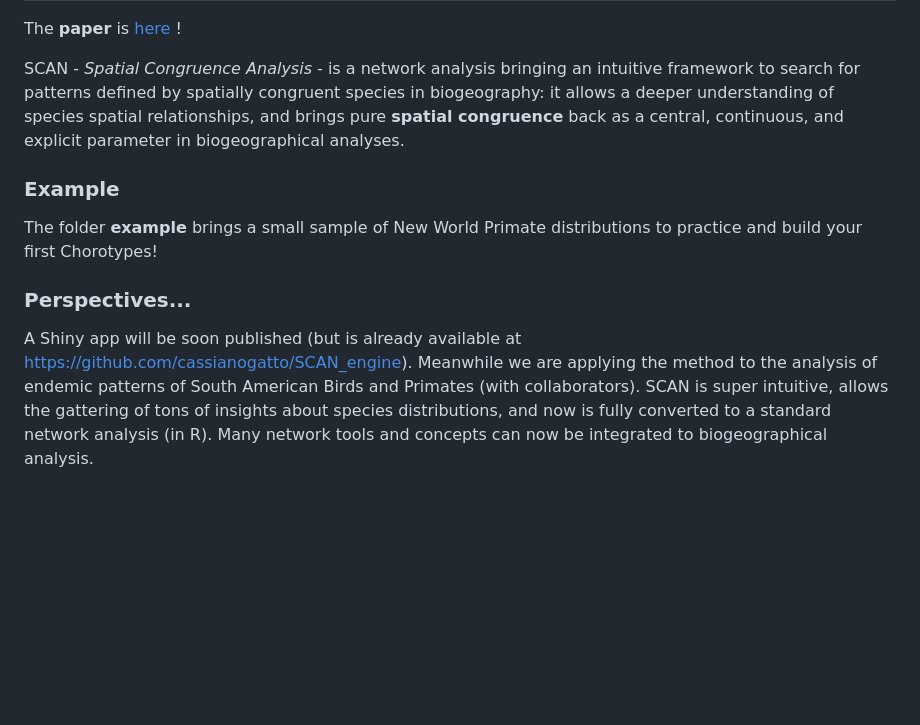
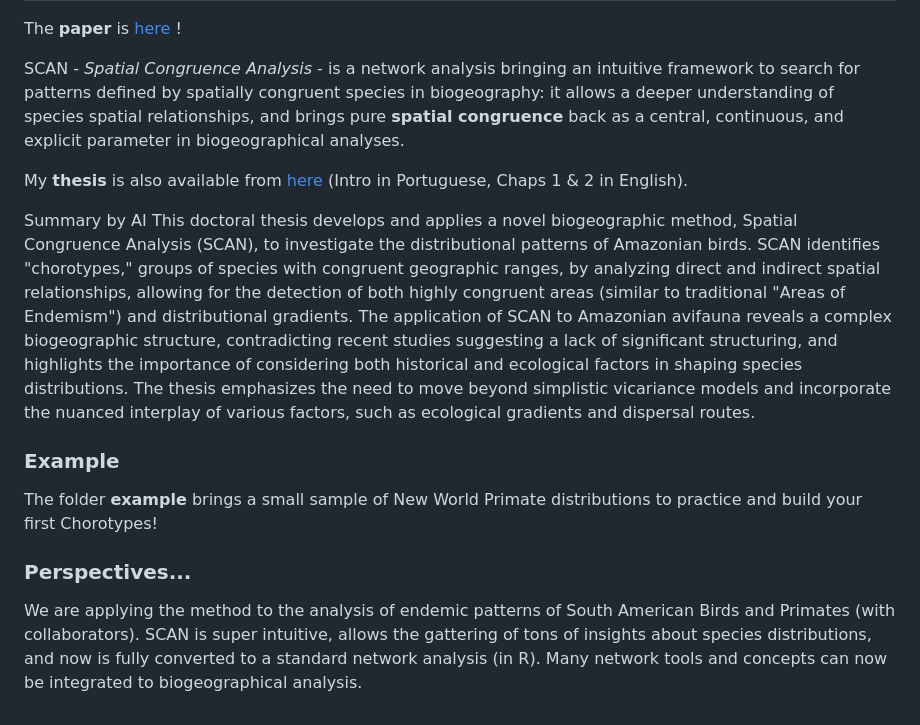
Before and after one commit to cassianogatto/SCAN_engine, a Markdown page: README.md, the part around the change. Rendered like a GitHub page; blank space fills up the shorter version.

```diff
--- a/README.md
+++ b/README.md
@@ -38,8 +38,13 @@ The **paper** is [here](https://journals.plos.org/plosone/article?id=10.1371/jou
 
 SCAN - *Spatial Congruence Analysis* - is a network analysis bringing an intuitive framework to search for patterns defined by spatially congruent species in biogeography: it allows a deeper understanding of species spatial relationships, and brings pure __spatial congruence__ back as a central, continuous, and explicit parameter in biogeographical analyses.
 
+My **thesis** is also available from [here](https://repositorio.inpa.gov.br/bitstream/1/39803/3/tese_cassiano.pdf) (Intro in Portuguese, Chaps 1 & 2 in English).
+
+Summary by AI
+This doctoral thesis develops and applies a novel biogeographic method, Spatial Congruence Analysis (SCAN), to investigate the distributional patterns of Amazonian birds. SCAN identifies "chorotypes," groups of species with congruent geographic ranges, by analyzing direct and indirect spatial relationships, allowing for the detection of both highly congruent areas (similar to traditional "Areas of Endemism") and distributional gradients. The application of SCAN to Amazonian avifauna reveals a complex biogeographic structure, contradicting recent studies suggesting a lack of significant structuring, and highlights the importance of considering both historical and ecological factors in shaping species distributions. The thesis emphasizes the need to move beyond simplistic vicariance models and incorporate the nuanced interplay of various factors, such as ecological gradients and dispersal routes.
+
 ### Example
 The folder <strong>example</strong> brings a small sample of New World Primate distributions to practice and build your first Chorotypes!
 
 ### Perspectives...
-A Shiny app will be soon published (but is already available at https://github.com/cassianogatto/SCAN_engine). Meanwhile we are applying the method to the analysis of endemic patterns of South American Birds and Primates (with collaborators). SCAN is super intuitive, allows the gattering of tons of insights about species distributions, and now is fully converted to a standard network analysis (in R). Many network tools and concepts can now be integrated to biogeographical analysis.
+We are applying the method to the analysis of endemic patterns of South American Birds and Primates (with collaborators). SCAN is super intuitive, allows the gattering of tons of insights about species distributions, and now is fully converted to a standard network analysis (in R). Many network tools and concepts can now be integrated to biogeographical analysis.
```
